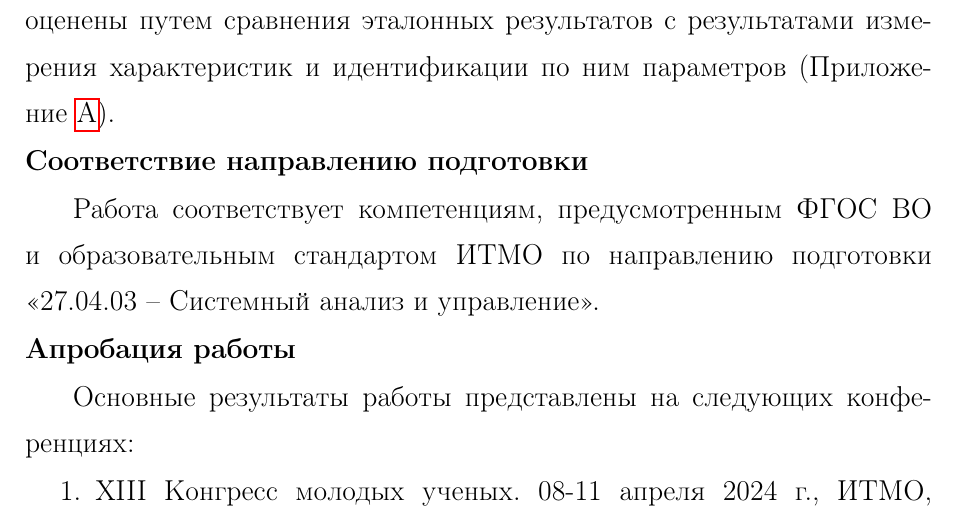
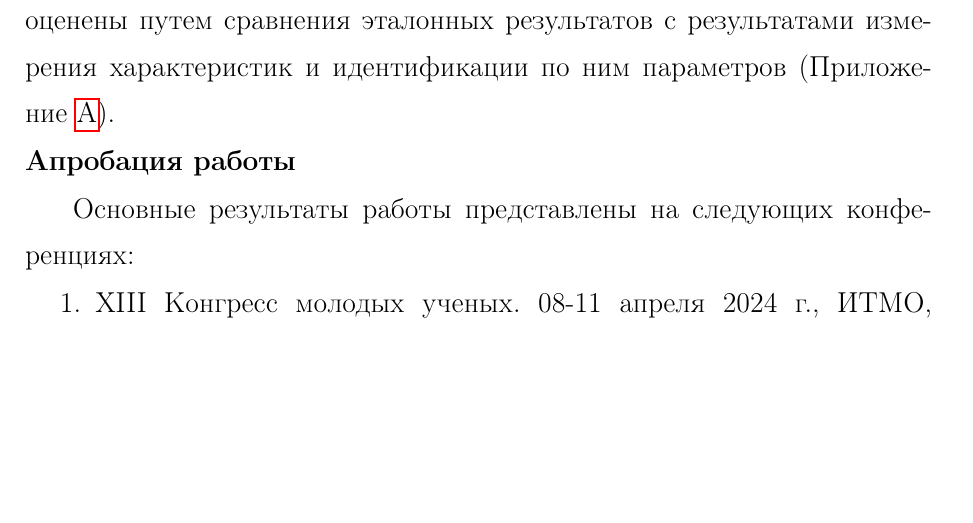
Before and after one commit to romangorbunov91/master-thesis-2026, a LaTeX document (referat.tex): part of page 4 of 14, cut so that both start at the same text, the shorter picture padded with empty space. Compiled offline with pdfLaTeX.

Commit message:
Удален раздел про соответствие направлению подготовки.

```diff
--- a/referat.tex
+++ b/referat.tex
@@ -244,10 +244,10 @@
     \noindent\textbf{Достоверность и обоснованность полученных результатов}\par
     Работоспособность разработанных алгоритма внутрисхемного измерения частотных характеристик и алгоритма идентификации параметров подтверждены в серии экспериментов по измерению частотных характеристик источника питания. Достигаемые качественные показатели оценены путем сравнения эталонных результатов с результатами измерения характеристик и идентификации по ним параметров (Приложение~\ref{appendix:bench}).
 
-    \needspace{1\baselineskip}
-    \noindent\textbf{Соответствие направлению подготовки}\par
+    %\needspace{1\baselineskip}
+    %\noindent\textbf{Соответствие направлению подготовки}\par
 
-    Работа соответствует компетенциям, предусмотренным ФГОС ВО и образовательным стандартом ИТМО по направлению подготовки \enquote{27.04.03 -- Системный анализ и управление}.
+    %Работа соответствует компетенциям, предусмотренным ФГОС ВО и образовательным стандартом ИТМО по направлению подготовки \enquote{27.04.03 -- Системный анализ и управление}.
 
     \needspace{1\baselineskip}
     \noindent\textbf{Апробация работы}\par
```
Also changed, not shown: referat.pdf.
